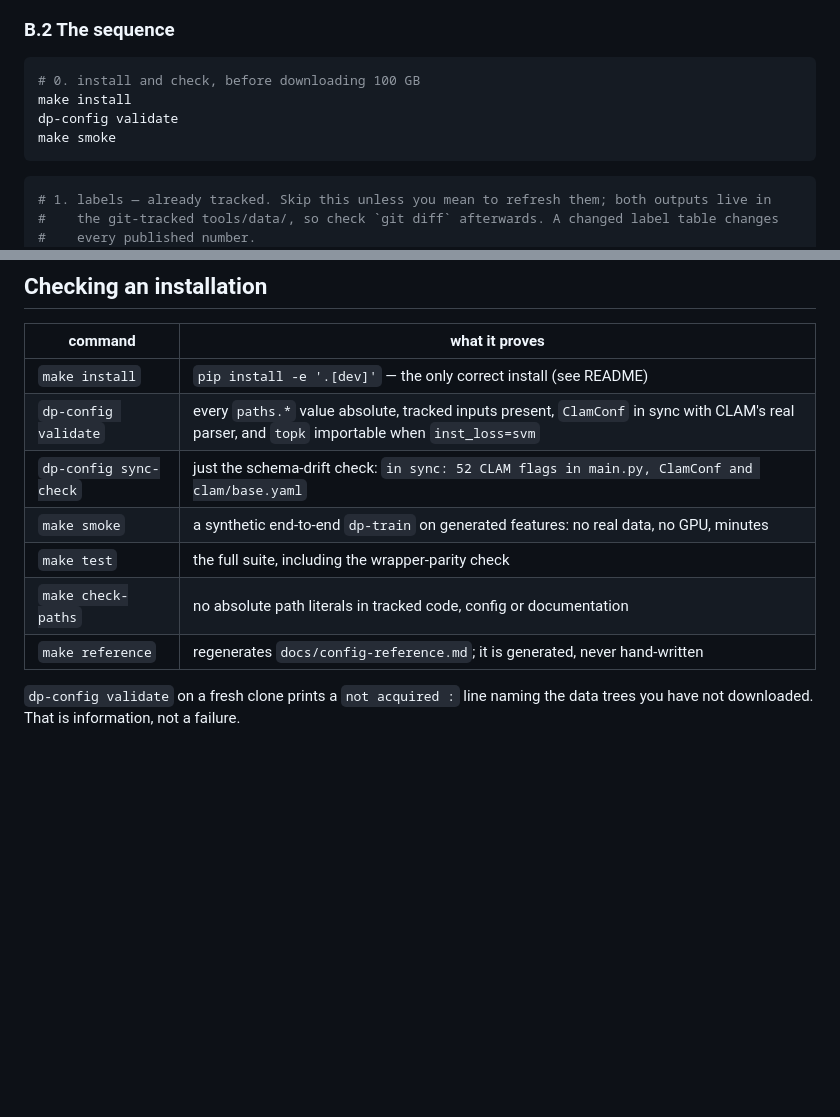
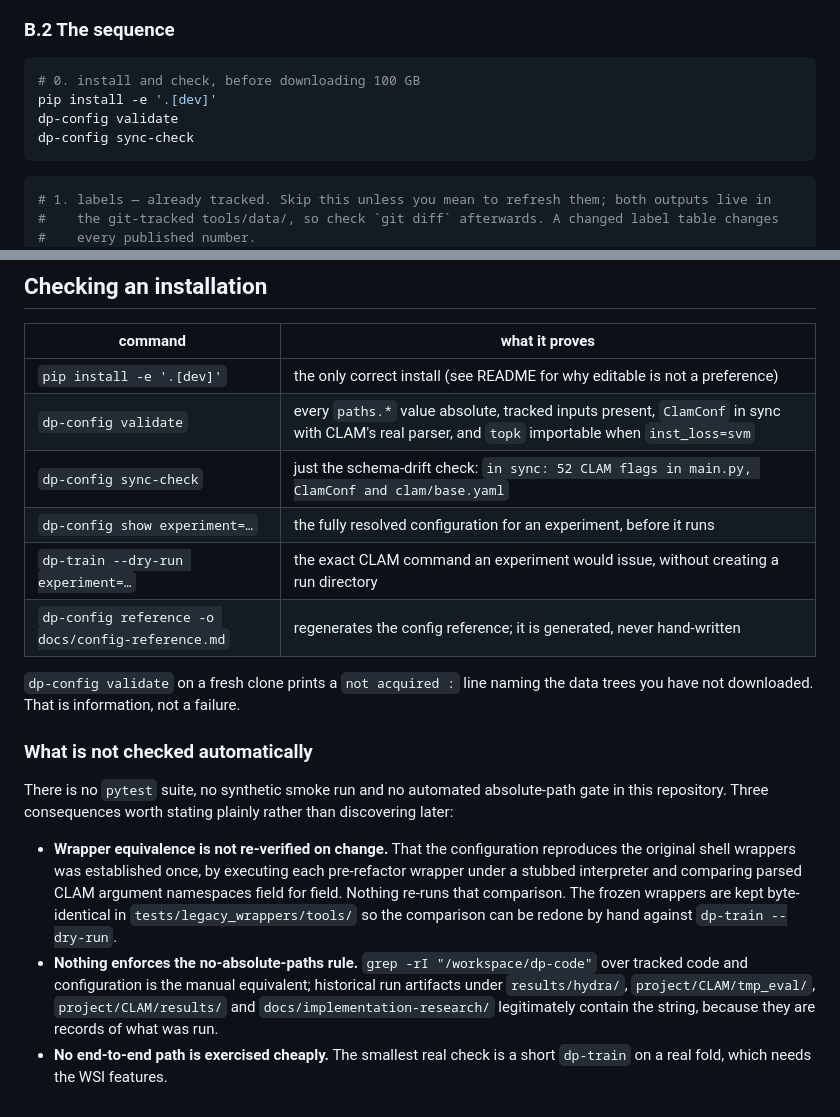
Before and after one commit to peterhubina/dp-code, a Markdown page: REPRODUCING.md, 2 parts joined by grey strips. Drawn GitHub-style; blank space fills up the shorter version.

````diff
--- a/REPRODUCING.md
+++ b/REPRODUCING.md
@@ -224,9 +224,9 @@ required — both cohorts ship pre-extracted.
 
 ```bash
 # 0. install and check, before downloading 100 GB
-make install
+pip install -e '.[dev]'
 dp-config validate
-make smoke
+dp-config sync-check
 ```
 
 ```bash
@@ -409,13 +409,29 @@ hidden by it.
 
 | command | what it proves |
 |---|---|
-| `make install` | `pip install -e '.[dev]'` — the only correct install (see README) |
+| `pip install -e '.[dev]'` | the only correct install (see README for why editable is not a preference) |
 | `dp-config validate` | every `paths.*` value absolute, tracked inputs present, `ClamConf` in sync with CLAM's real parser, and `topk` importable when `inst_loss=svm` |
 | `dp-config sync-check` | just the schema-drift check: `in sync: 52 CLAM flags in main.py, ClamConf and clam/base.yaml` |
-| `make smoke` | a synthetic end-to-end `dp-train` on generated features: no real data, no GPU, minutes |
-| `make test` | the full suite, including the wrapper-parity check |
-| `make check-paths` | no absolute path literals in tracked code, config or documentation |
-| `make reference` | regenerates `docs/config-reference.md`; it is generated, never hand-written |
+| `dp-config show experiment=…` | the fully resolved configuration for an experiment, before it runs |
+| `dp-train --dry-run experiment=…` | the exact CLAM command an experiment would issue, without creating a run directory |
+| `dp-config reference -o docs/config-reference.md` | regenerates the config reference; it is generated, never hand-written |
 
 `dp-config validate` on a fresh clone prints a `not acquired :` line naming the data trees you have
 not downloaded. That is information, not a failure.
+
+### What is not checked automatically
+
+There is no `pytest` suite, no synthetic smoke run and no automated absolute-path gate in this
+repository. Three consequences worth stating plainly rather than discovering later:
+
+- **Wrapper equivalence is not re-verified on change.** That the configuration reproduces the
+  original shell wrappers was established once, by executing each pre-refactor wrapper under a
+  stubbed interpreter and comparing parsed CLAM argument namespaces field for field. Nothing re-runs
+  that comparison. The frozen wrappers are kept byte-identical in `tests/legacy_wrappers/tools/` so
+  the comparison can be redone by hand against `dp-train --dry-run`.
+- **Nothing enforces the no-absolute-paths rule.** `grep -rI "/workspace/dp-code"` over tracked code
+  and configuration is the manual equivalent; historical run artifacts under `results/hydra/`,
+  `project/CLAM/tmp_eval/`, `project/CLAM/results/` and `docs/implementation-research/` legitimately
+  contain the string, because they are records of what was run.
+- **No end-to-end path is exercised cheaply.** The smallest real check is a short `dp-train` on a
+  real fold, which needs the WSI features.
````
Also changed, not shown: CLAUDE.md (+11 -6 lines), README.md (+11 -2 lines).
